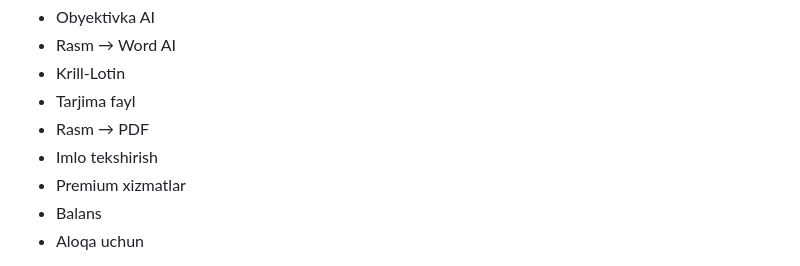
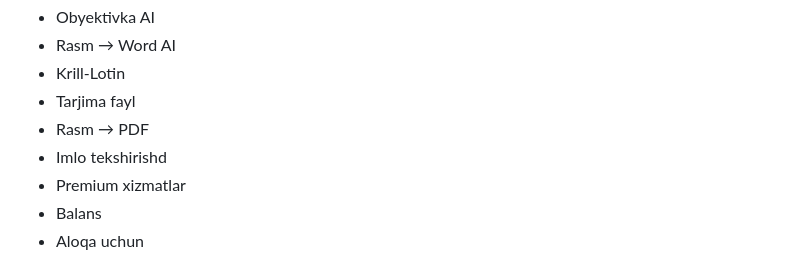
Before and after one commit to dasturchi-cu/dastyor-AI, a Markdown page: plan.md, the part around the change. Drawn GitHub-style.

```diff
--- a/plan.md
+++ b/plan.md
@@ -9,7 +9,7 @@ Bot ochilganda quyidagi grid menyu chiqadi:
 - Krill-Lotin
 - Tarjima fayl
 - Rasm → PDF
-- Imlo tekshirish
+- Imlo tekshirishd
 - Premium xizmatlar
 - Balans
 - Aloqa uchun
```
